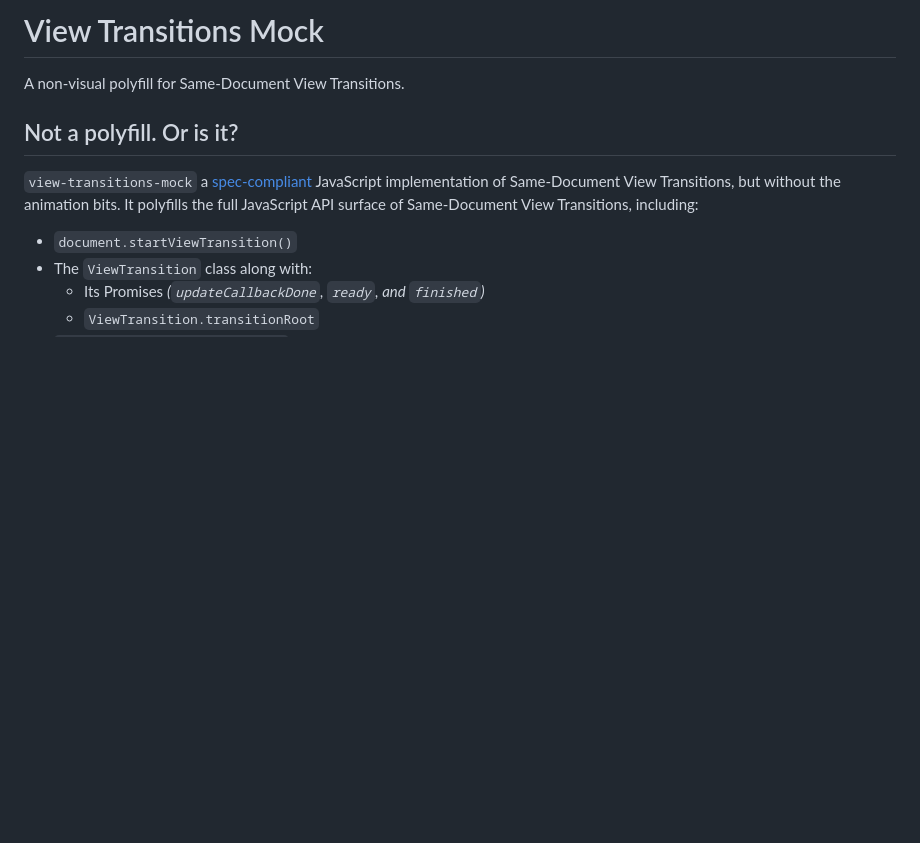
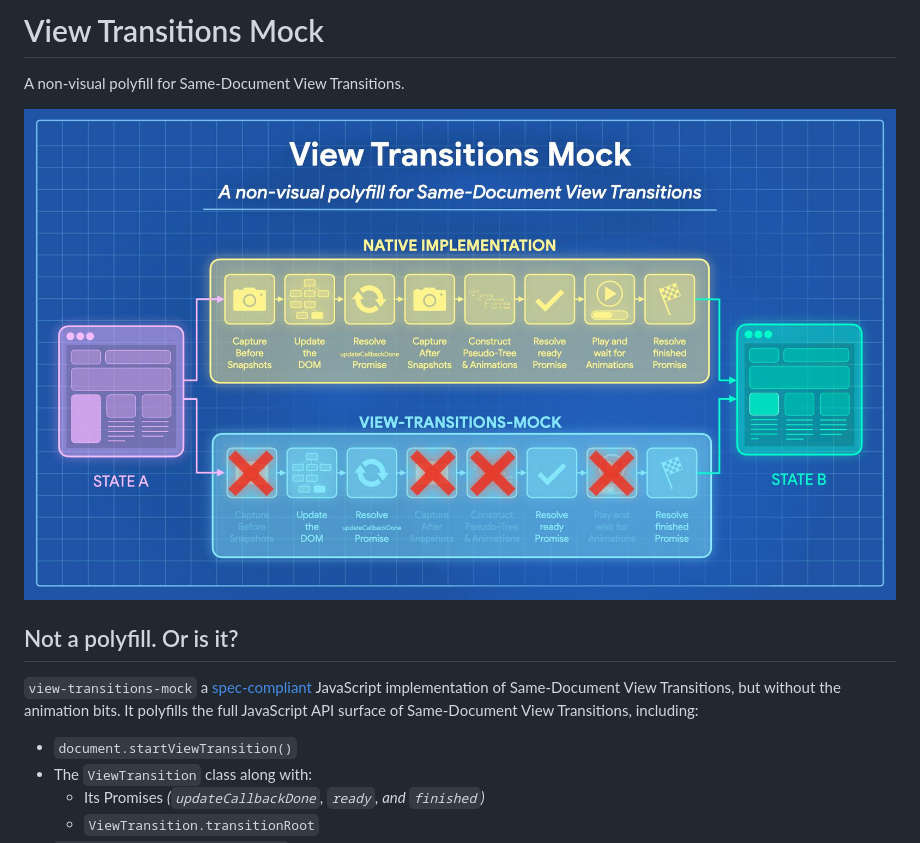
Before and after one commit to GoogleChromeLabs/view-transitions-mock, a Markdown page: README.md, the part around the change. Rendered like a GitHub page; pictures changed too: assets/view-transitions-mock.jpg (added); blank space fills up the shorter version.

Commit message:
Add visual

```diff
--- a/README.md
+++ b/README.md
@@ -1,6 +1,8 @@
 # View Transitions Mock
 
 A non-visual polyfill for Same-Document View Transitions.
+
+![View Transitions Mock](https://github.com/GoogleChromeLabs/view-transitions-mock/raw/main/assets/view-transitions-mock.jpg?raw=true)
 
 ## Not a polyfill. Or is it?
 
```
Also changed, not shown: 1 other file.
